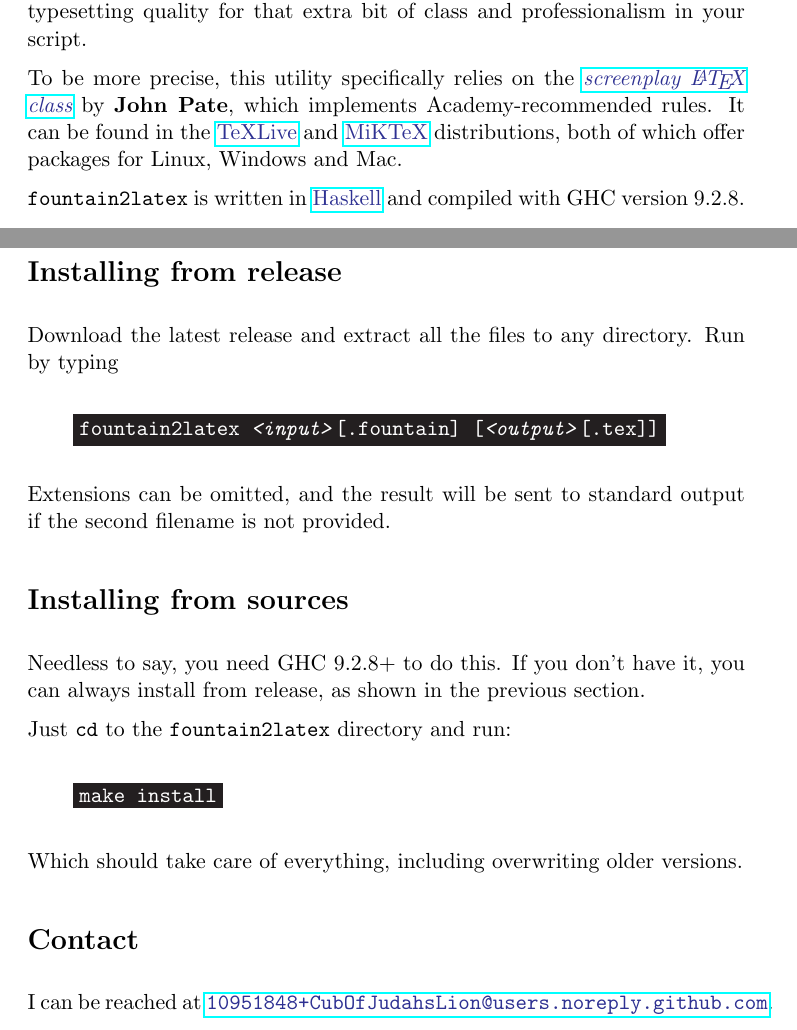
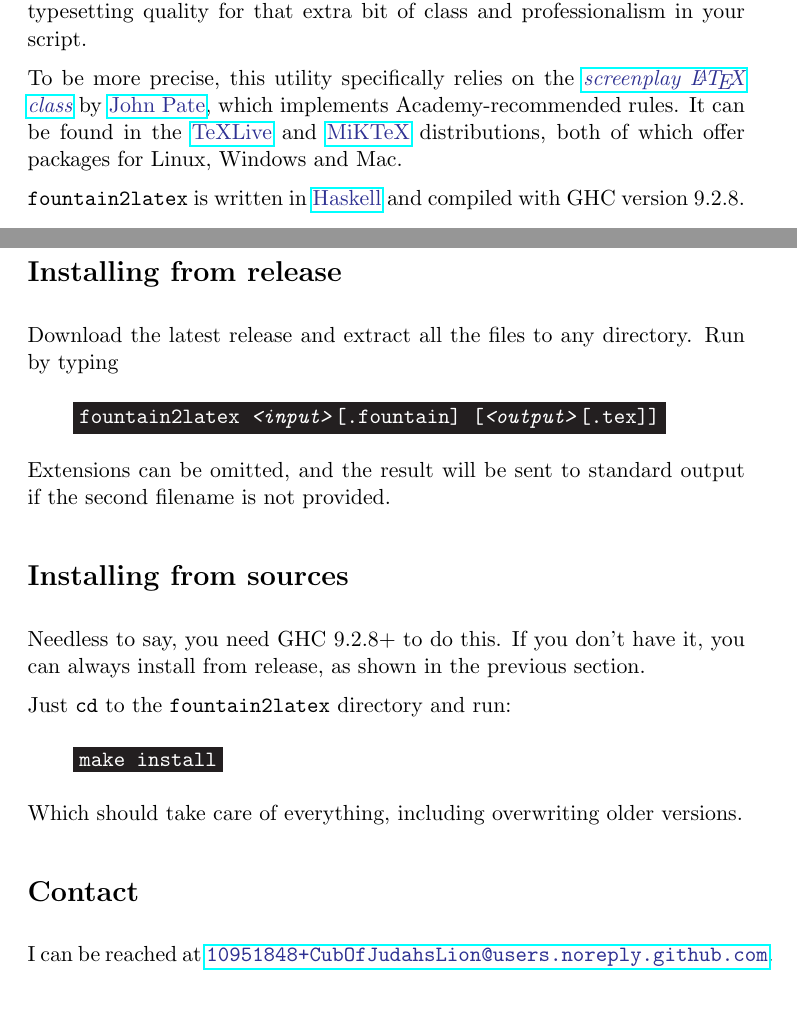
Before and after one commit to CubOfJudahsLion/fountain2latex, a LaTeX document (README.tex): two parts of pages 1 and 2 of 2, joined at a grey line, cut so that both start at the same text. Compiled offline with pdfLaTeX.

Commit message:
Markdown README conversion improvements

```diff
--- a/README.tex
+++ b/README.tex
@@ -23,8 +23,9 @@ class and professionalism in your script.
 
 To be more precise, this utility specifically relies on the
 \emph{\link{https://www.ctan.org/pkg/screenplay}{screenplay {\LaTeX} class}}
-by \textbf{John Pate}, which implements Academy-recommended rules. It can be
-found in the \link{https://tug.org/texlive/}{TeXLive} and
+by \link{http://dvc.org.uk/johnny.html}{John Pate}, which implements
+Academy-recommended rules. It can be found in the
+\link{https://tug.org/texlive/}{TeXLive} and
 \link{https://miktex.org/}{MiKTeX} distributions, both of which offer
 packages for Linux, Windows and Mac.
 
@@ -68,15 +69,16 @@ Needless to say, you need GHC 9.2.8+ to do this. If you don't have it,
 you can always install from release, as shown in the previous section.
 
 Just \texttt{cd} to the \texttt{fountain2latex} directory and run:\\
-
+\\
 \verb|    |\colorbox{Black}{\textcolor{White}{\texttt{make install}}}\\
-
+\\
 Which should take care of everything, including overwriting older
 versions.
 
 
 \section*{Contact}
 
-I can be reached at \texttt{\link{mailto:10951848+CubOfJudahsLion@users.noreply.github.com}{10951848+CubOfJudahsLion@users.noreply.github.com}}.
+I can be reached at \texttt{\link{mailto:10951848+CubOfJudahsLion@users.noreply.github.com}{10951848+CubOfJudahsLion@users.noreply.github.com}}.\\
+\\
 
 \end{document}
```
Also changed, not shown: README-prelude.md, README.md, README.pdf, README.tex (4 more changed lines), 1 other file.
